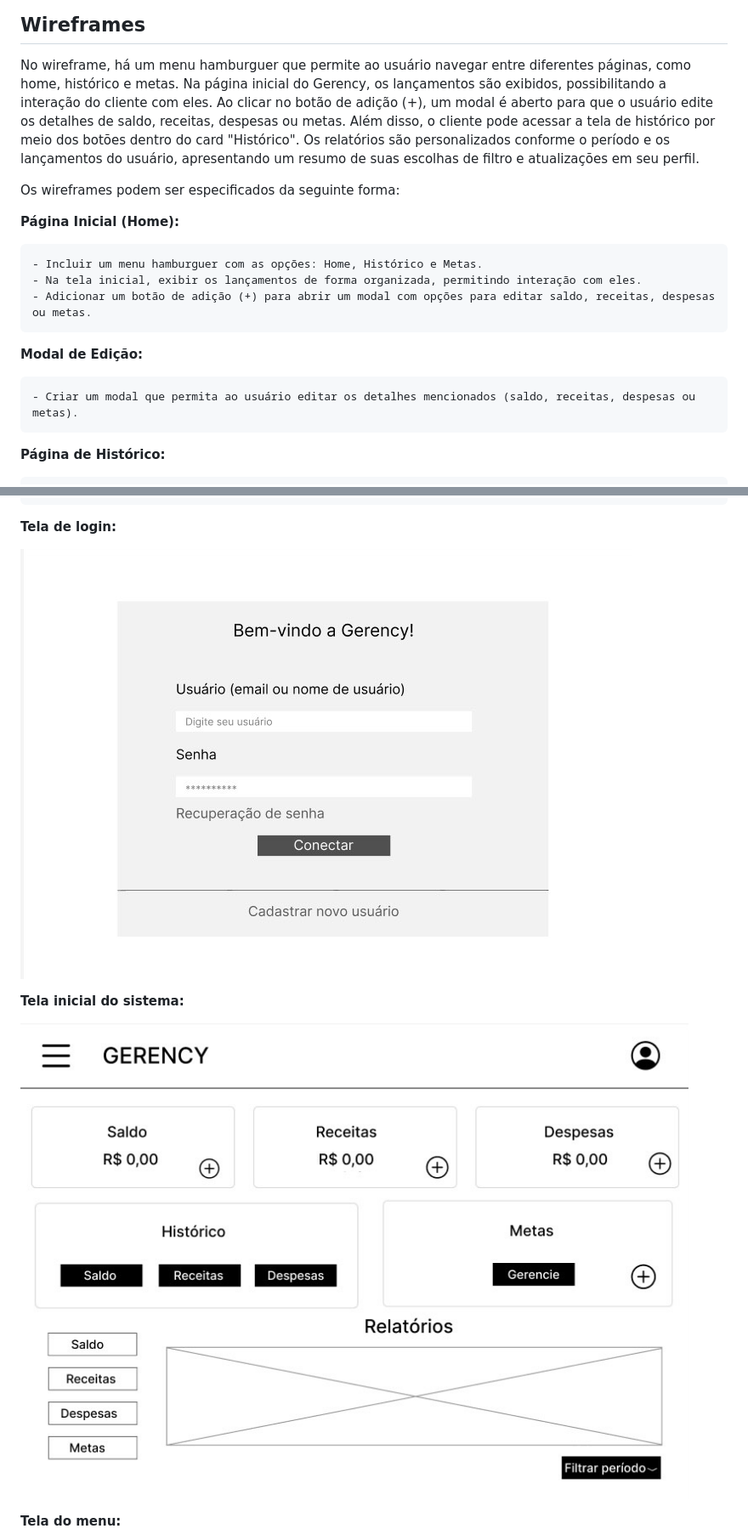
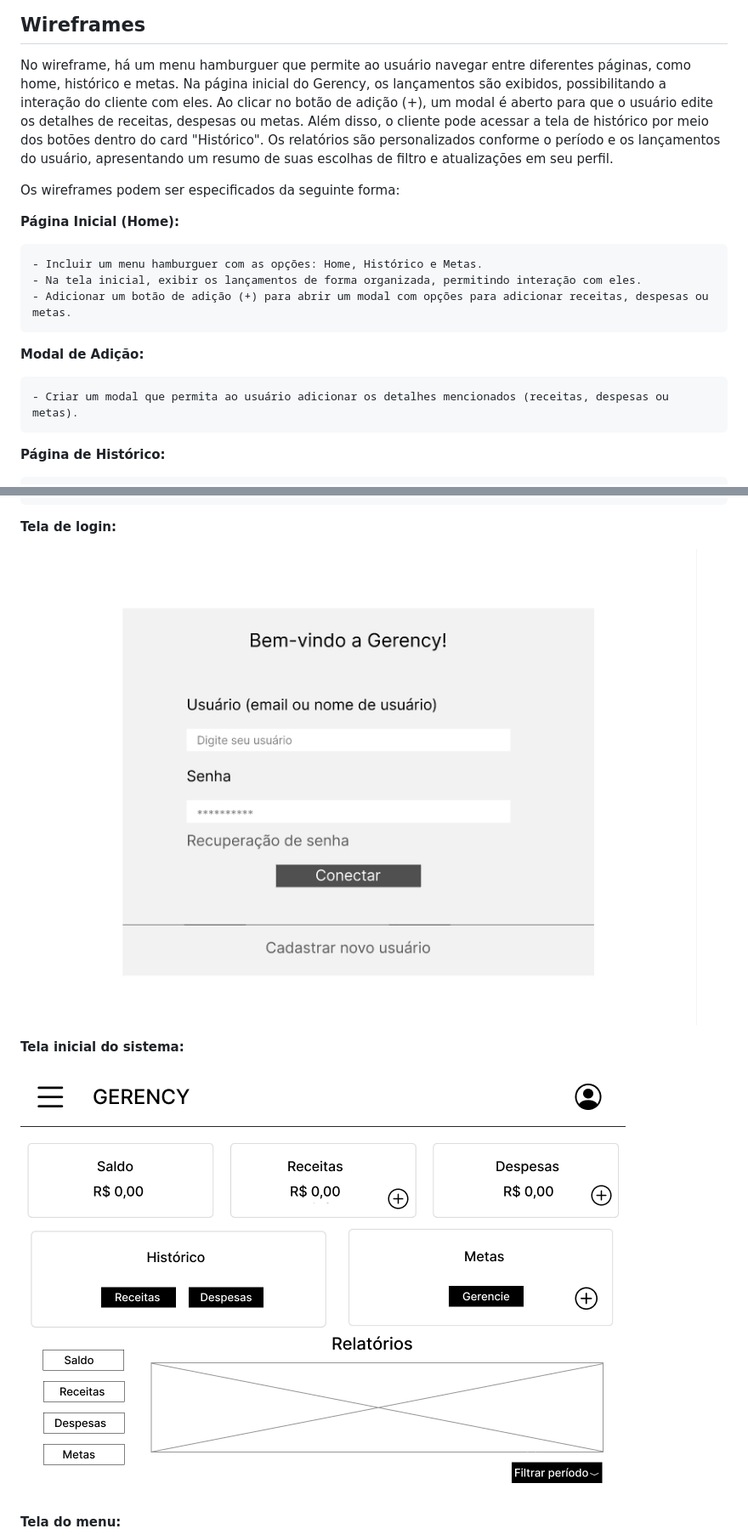
Before and after one commit to ICEI-PUC-Minas-PMV-SI/pmv-si-2024-1-pe1-t6-si_t6_app_web_1osem2024_gp01, a Markdown page: docs/interface.md, 2 parts joined by grey strips. Shown: that part at 85% size. Drawn GitHub-style; pictures changed too: docs/img/Gerency.jpg, docs/img/Login.jpg.

Commit message:
interface atualizada

```diff
--- a/docs/interface.md
+++ b/docs/interface.md
@@ -32,7 +32,7 @@ A plataforma foi elaborada de forma a atender aos requisitos funcionais, garanti
 
 
 No wireframe, há um menu hamburguer que permite ao usuário navegar entre diferentes páginas, como home, histórico e metas.
-Na página inicial do Gerency, os lançamentos são exibidos, possibilitando a interação do cliente com eles. Ao clicar no botão de adição (+), um modal é aberto para que o usuário edite os detalhes de saldo, receitas, despesas ou metas.
+Na página inicial do Gerency, os lançamentos são exibidos, possibilitando a interação do cliente com eles. Ao clicar no botão de adição (+), um modal é aberto para que o usuário edite os detalhes de receitas, despesas ou metas.
 Além disso, o cliente pode acessar a tela de histórico por meio dos botões dentro do card "Histórico".
 Os relatórios são personalizados conforme o período e os lançamentos do usuário, apresentando um resumo de suas escolhas de filtro e atualizações em seu perfil.
 
@@ -42,11 +42,11 @@ Os wireframes podem ser especificados da seguinte forma:
 
     - Incluir um menu hamburguer com as opções: Home, Histórico e Metas.
     - Na tela inicial, exibir os lançamentos de forma organizada, permitindo interação com eles.
-    - Adicionar um botão de adição (+) para abrir um modal com opções para editar saldo, receitas, despesas ou metas.
+    - Adicionar um botão de adição (+) para abrir um modal com opções para adicionar receitas, despesas ou metas.
 
-**Modal de Edição:**
+**Modal de Adição:**
 
-    - Criar um modal que permita ao usuário editar os detalhes mencionados (saldo, receitas, despesas ou metas).
+    - Criar um modal que permita ao usuário adicionar os detalhes mencionados (receitas, despesas ou metas).
 
 **Página de Histórico:**
 
```
Also changed, not shown: other parts of docs/interface.md (+14 -5 lines), docs/img/Historico.jpg, docs/img/Metas.jpg (added), docs/img/VisualizarMeta.jpg (added).
